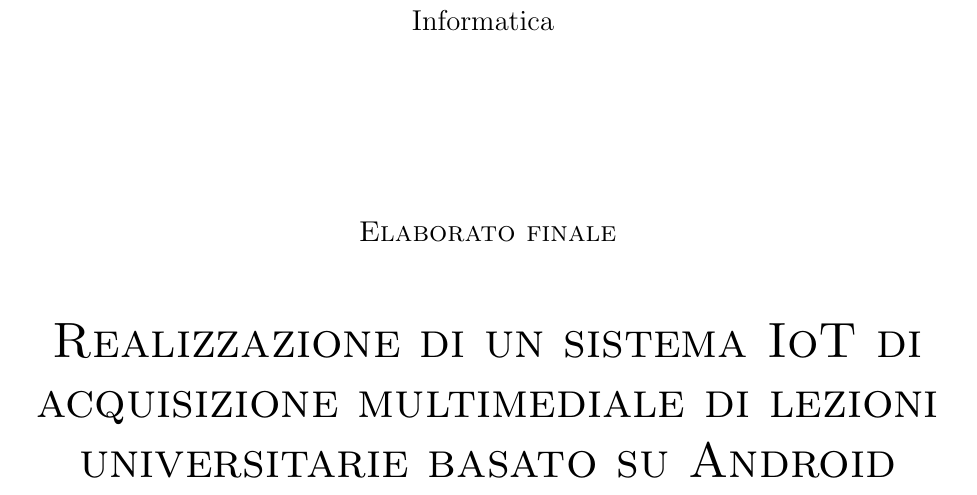
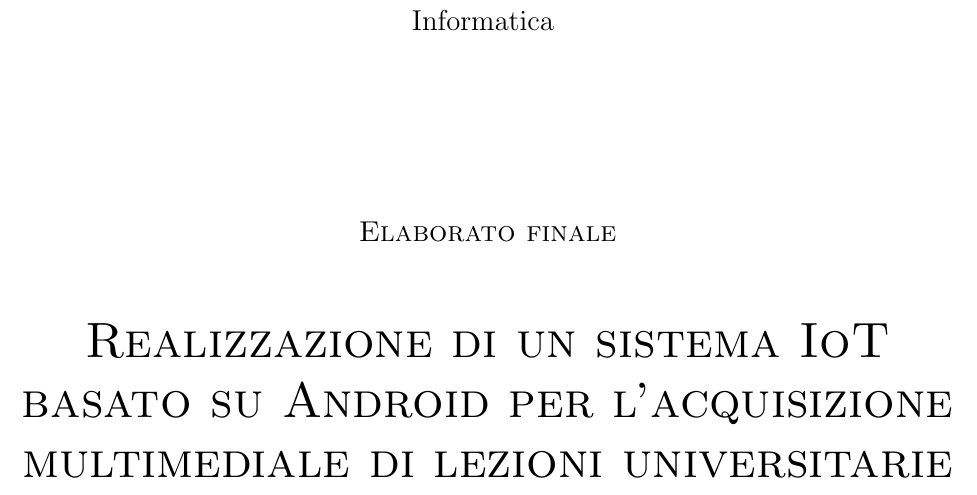
Before and after one commit to matteocontrini/unitn-tesi-lt, a LaTeX thesis (contrini_matteo_informatica_19.tex, which reads parti/pagina_iniziale.tex): part of page 1 of 12, cut so that both start at the same text. Compiled offline with pdfLaTeX.

Commit message:
Change title again

```diff
--- a/parti/pagina_iniziale.tex
+++ b/parti/pagina_iniziale.tex
@@ -19,7 +19,7 @@
   \vspace{2 cm}
   \Large\textsc{Elaborato finale\\}
   \vspace{1 cm}
-  \Huge\textsc{Realizzazione di un sistema IoT di acquisizione multimediale di lezioni universitarie basato su Android\\}
+  \Huge\textsc{Realizzazione di un sistema IoT basato su Android per l'acquisizione multimediale di lezioni universitarie\\}
 %  \Large{\it{Sottotitolo (alcune volte lungo - opzionale)}}
 
 
```
